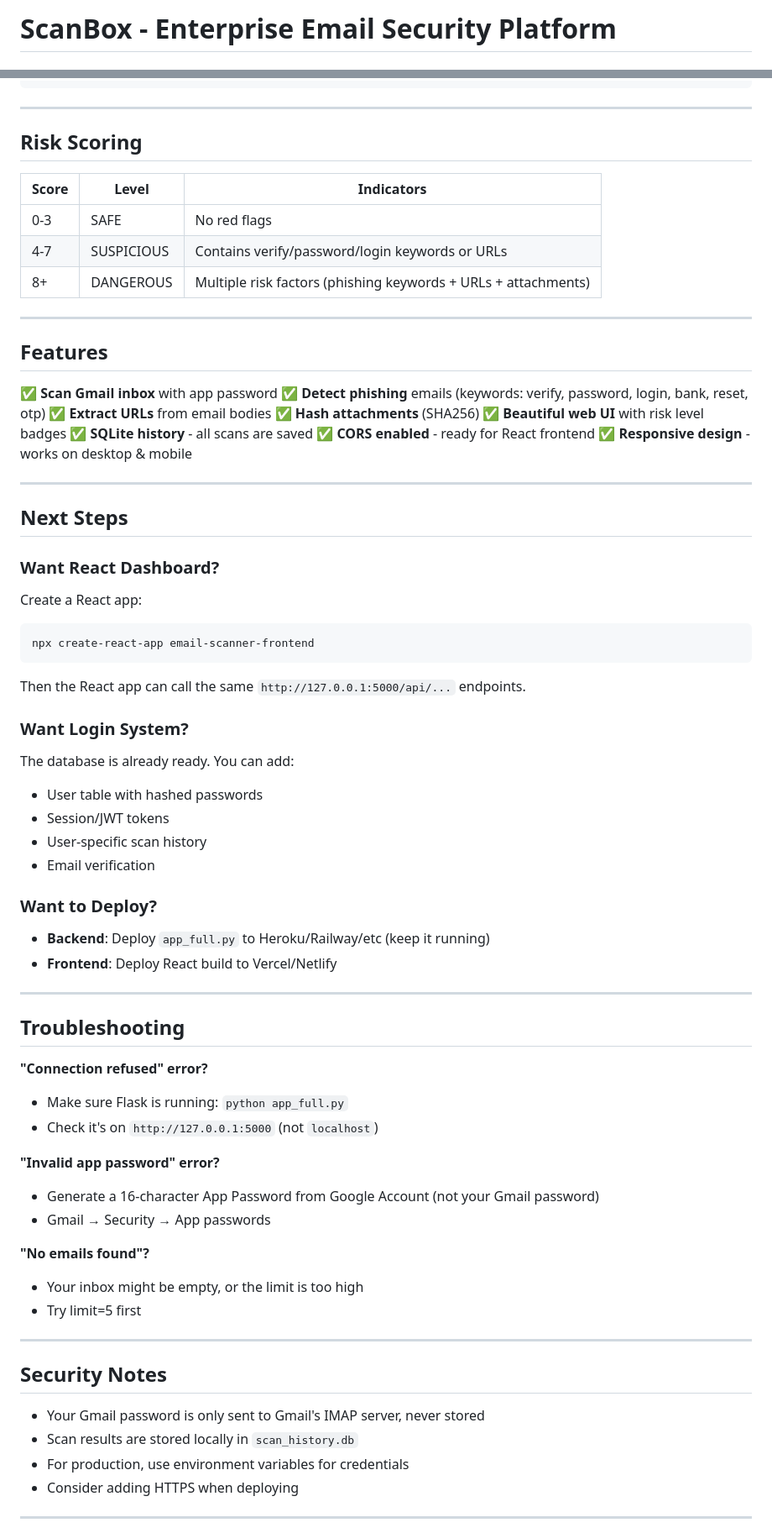
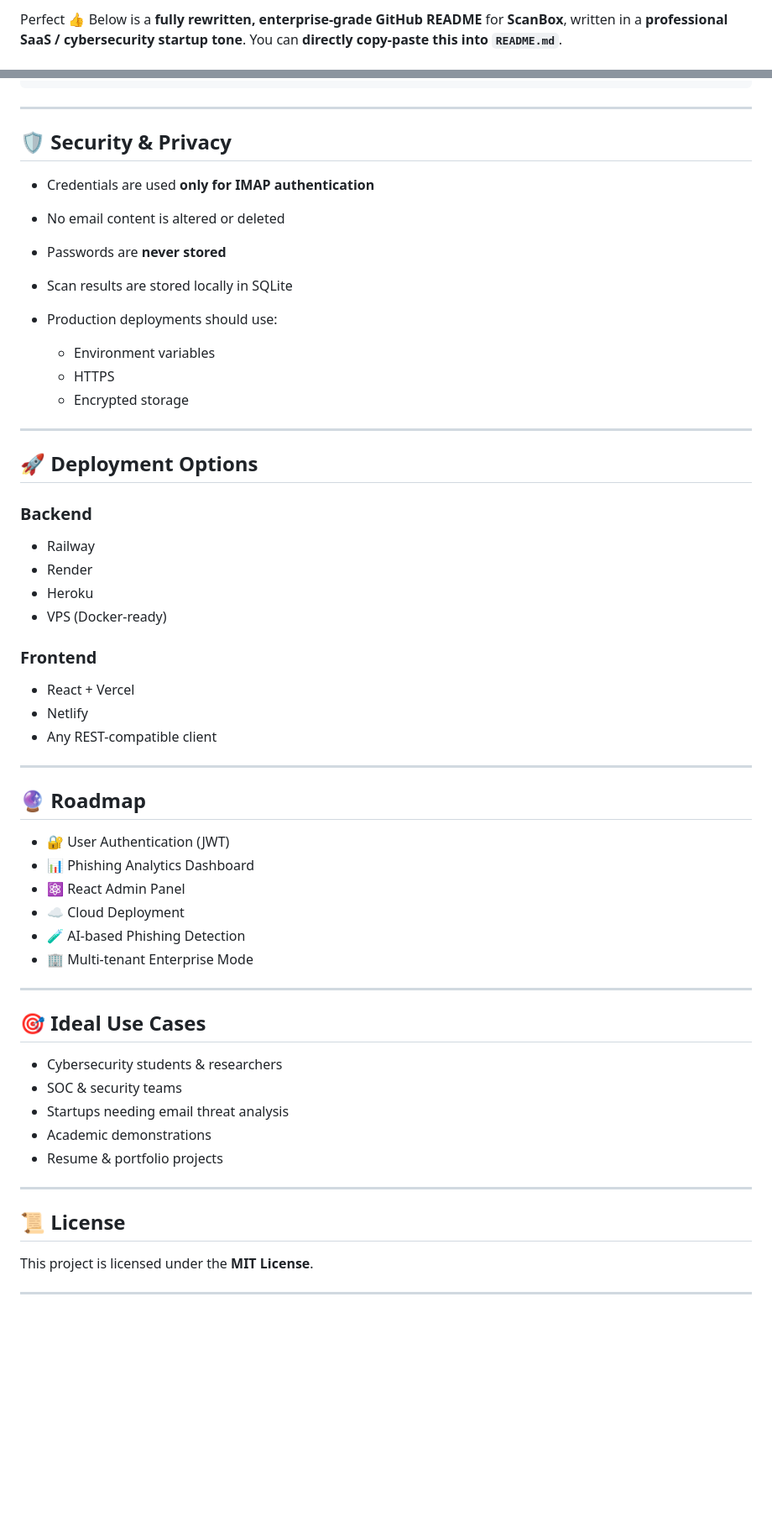
Before and after one commit to sujalsuthar/ScanBox, a Markdown page: README.md, 2 parts joined by grey strips. Shown at 84% size. GitHub-like rendering; blank space fills up the shorter version.

````diff
--- a/README.md
+++ b/README.md
@@ -1,2 +1,4 @@
-# ScanBox - Enterprise Email Security Platform
+Perfect 👍
+Below is a **fully rewritten, enterprise-grade GitHub README** for **ScanBox**, written in a **professional SaaS / cybersecurity startup tone**.
+You can **directly copy-paste this into `README.md`**.
 
@@ -116,73 +169,61 @@ Response:
 
 ---
 
-## Risk Scoring
+## 🛡️ Security & Privacy
 
-| Score | Level | Indicators |
-|-------|-------|-----------|
-| 0-3 | SAFE | No red flags |
-| 4-7 | SUSPICIOUS | Contains verify/password/login keywords or URLs |
-| 8+ | DANGEROUS | Multiple risk factors (phishing keywords + URLs + attachments) |
+* Credentials are used **only for IMAP authentication**
+* No email content is altered or deleted
+* Passwords are **never stored**
+* Scan results are stored locally in SQLite
+* Production deployments should use:
+
+  * Environment variables
+  * HTTPS
+  * Encrypted storage
 
 ---
 
-## Features
+## 🚀 Deployment Options
 
-✅ **Scan Gmail inbox** with app password
-✅ **Detect phishing** emails (keywords: verify, password, login, bank, reset, otp)
-✅ **Extract URLs** from email bodies
-✅ **Hash attachments** (SHA256)
-✅ **Beautiful web UI** with risk level badges
-✅ **SQLite history** - all scans are saved
-✅ **CORS enabled** - ready for React frontend
-✅ **Responsive design** - works on desktop & mobile
+### Backend
+
+* Railway
+* Render
+* Heroku
+* VPS (Docker-ready)
+
+### Frontend
+
+* React + Vercel
+* Netlify
+* Any REST-compatible client
 
 ---
 
-## Next Steps
+## 🔮 Roadmap
 
-### Want React Dashboard?
-Create a React app:
-```bash
-npx create-react-app email-scanner-frontend
-```
-Then the React app can call the same `http://127.0.0.1:5000/api/...` endpoints.
-
-### Want Login System?
-The database is already ready. You can add:
-- User table with hashed passwords
-- Session/JWT tokens
-- User-specific scan history
-- Email verification
-
-### Want to Deploy?
-- **Backend**: Deploy `app_full.py` to Heroku/Railway/etc (keep it running)
-- **Frontend**: Deploy React build to Vercel/Netlify
+* 🔐 User Authentication (JWT)
+* 📊 Phishing Analytics Dashboard
+* ⚛ React Admin Panel
+* ☁ Cloud Deployment
+* 🧪 AI-based Phishing Detection
+* 🏢 Multi-tenant Enterprise Mode
 
 ---
 
-## Troubleshooting
+## 🎯 Ideal Use Cases
 
-**"Connection refused" error?**
-- Make sure Flask is running: `python app_full.py`
-- Check it's on `http://127.0.0.1:5000` (not `localhost`)
-
-**"Invalid app password" error?**
-- Generate a 16-character App Password from Google Account (not your Gmail password)
-- Gmail → Security → App passwords
-
-**"No emails found"?**
-- Your inbox might be empty, or the limit is too high
-- Try limit=5 first
+* Cybersecurity students & researchers
+* SOC & security teams
+* Startups needing email threat analysis
+* Academic demonstrations
+* Resume & portfolio projects
 
 ---
 
-## Security Notes
+## 📜 License
 
-- Your Gmail password is only sent to Gmail's IMAP server, never stored
-- Scan results are stored locally in `scan_history.db`
-- For production, use environment variables for credentials
-- Consider adding HTTPS when deploying
+This project is licensed under the **MIT License**.
 
 ---
 
````
Also changed, not shown: other parts of README.md (+114 -64 lines).
